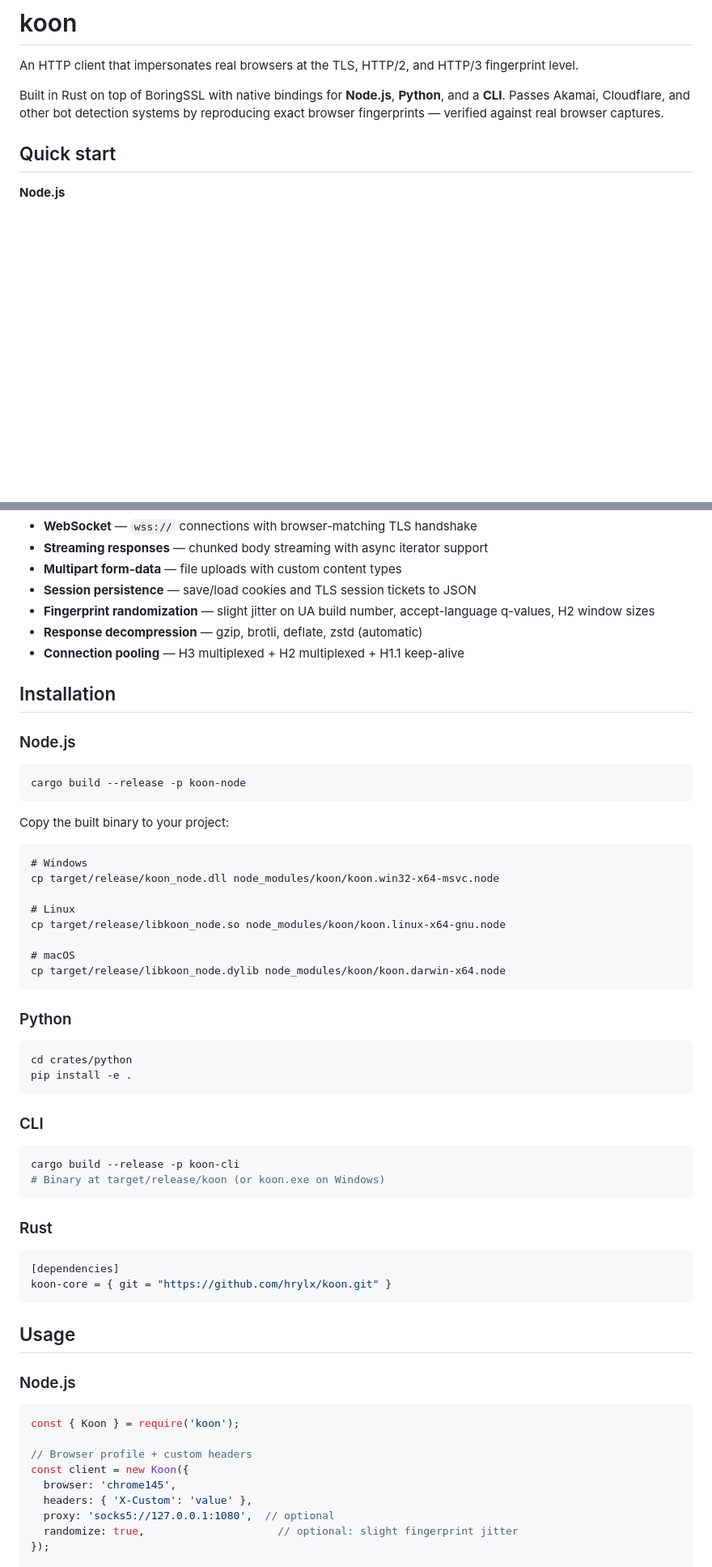
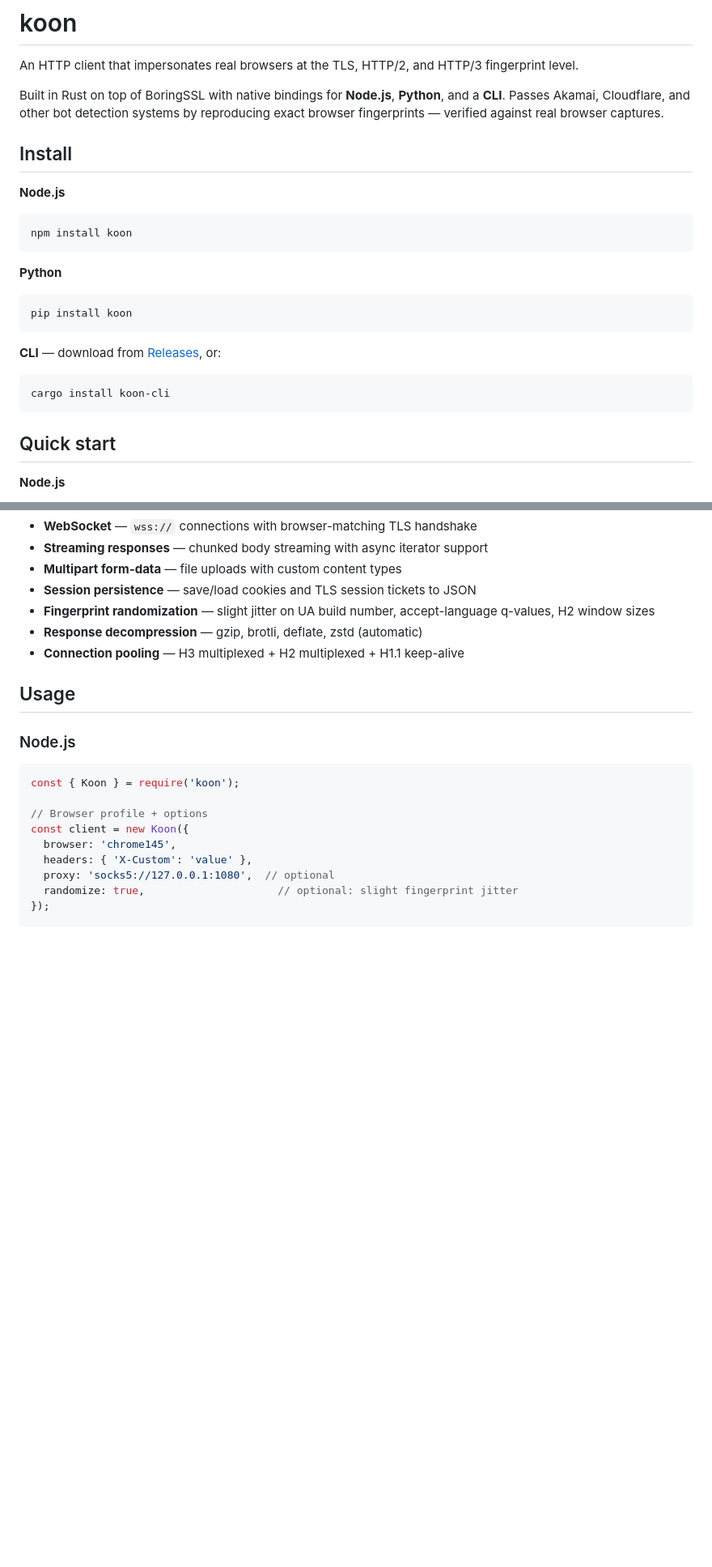
Before and after one commit to scrape-hub/koon, a Markdown page: README.md, 2 parts joined by grey strips. Shown at 81% size. Rendered like a GitHub page; blank space fills up the shorter version.

Commit message:
docs: restructure README — install section up top, build-from-source at bottom

````diff
--- a/README.md
+++ b/README.md
@@ -3,6 +3,23 @@
 An HTTP client that impersonates real browsers at the TLS, HTTP/2, and HTTP/3 fingerprint level.
 
 Built in Rust on top of BoringSSL with native bindings for **Node.js**, **Python**, and a **CLI**. Passes Akamai, Cloudflare, and other bot detection systems by reproducing exact browser fingerprints — verified against real browser captures.
+
+## Install
+
+**Node.js**
+```bash
+npm install koon
+```
+
+**Python**
+```bash
+pip install koon
+```
+
+**CLI** — download from [Releases](https://github.com/hrylx/koon/releases), or:
+```bash
+cargo install koon-cli
+```
 
 ## Quick start
 
@@ -81,46 +98,6 @@ Each profile includes Windows, macOS, and Linux user-agent variants (`chrome145-
 - **Response decompression** — gzip, brotli, deflate, zstd (automatic)
 - **Connection pooling** — H3 multiplexed + H2 multiplexed + H1.1 keep-alive
 
-## Installation
-
-### Node.js
-
-```bash
-cargo build --release -p koon-node
-```
-Copy the built binary to your project:
-```
-# Windows
-cp target/release/koon_node.dll node_modules/koon/koon.win32-x64-msvc.node
-
-# Linux
-cp target/release/libkoon_node.so node_modules/koon/koon.linux-x64-gnu.node
-
-# macOS
-cp target/release/libkoon_node.dylib node_modules/koon/koon.darwin-x64.node
-```
-
-### Python
-
-```bash
-cd crates/python
-pip install -e .
-```
-
-### CLI
-
-```bash
-cargo build --release -p koon-cli
-# Binary at target/release/koon (or koon.exe on Windows)
-```
-
-### Rust
-
-```toml
-[dependencies]
-koon-core = { git = "https://github.com/hrylx/koon.git" }
-```
-
 ## Usage
 
 ### Node.js
@@ -128,7 +105,7 @@ koon-core = { git = "https://github.com/hrylx/koon.git" }
 ```javascript
 const { Koon } = require('koon');
 
-// Browser profile + custom headers
+// Browser profile + options
 const client = new Koon({
   browser: 'chrome145',
   headers: { 'X-Custom': 'value' },
````
Also changed, not shown: other parts of README.md (+29 -8 lines).
